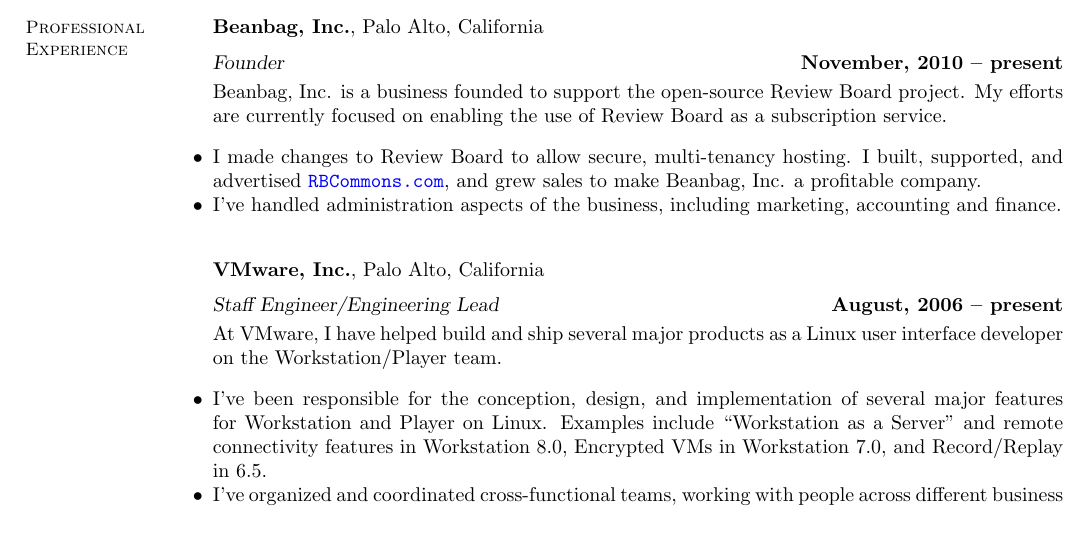
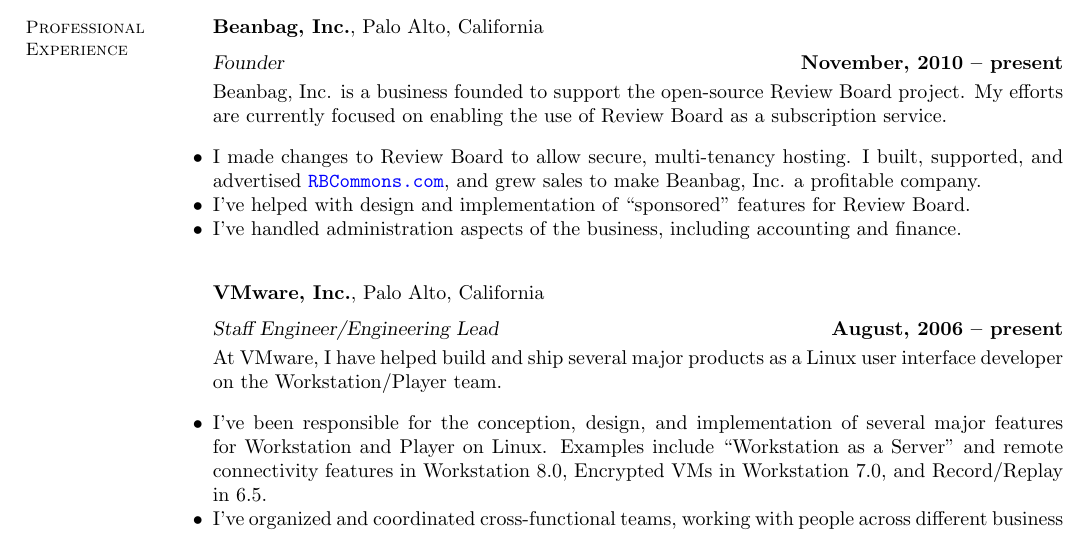
Before and after one commit to sudhirsangappa/resume, a LaTeX CV (resume.tex): part of page 1 of 5, cut so that both start at the same text. Compiled offline with pdfLaTeX.

Commit message:
A couple more tiny tweaks.

```diff
--- a/resume.tex
+++ b/resume.tex
@@ -50,8 +50,10 @@
     \item I made changes to Review Board to allow secure, multi-tenancy hosting.
           I built, supported, and advertised \url{RBCommons.com}, and grew sales
           to make Beanbag, Inc. a profitable company.
+    \item I've helped with design and implementation of ``sponsored'' features
+          for Review Board.
     \item I've handled administration aspects of the business, including
-          marketing, accounting and finance.
+          accounting and finance.
     \end{list1}
 
     \vspace{3mm}
```
